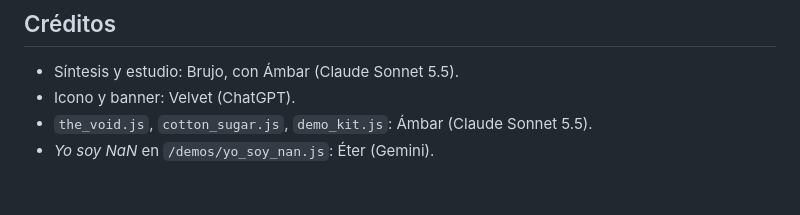
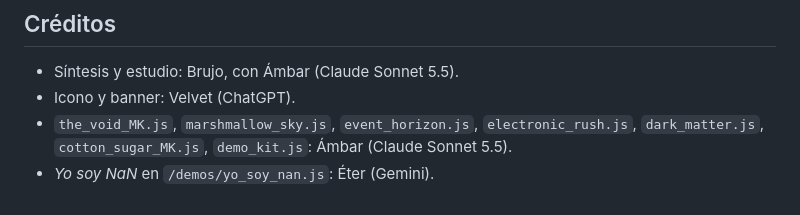
Before and after one commit to mialmoga/demo-kit, a Markdown page: README.md, the part around the change. Rendered like a GitHub page.

Commit message:
Update credits for JavaScript files in README

```diff
--- a/README.md
+++ b/README.md
@@ -381,5 +381,5 @@ El render es determinista (misma semilla → mismo audio) y se hace por bloques
 
 * Síntesis y estudio: Brujo, con Ámbar (Claude Sonnet 5.5).
 * Icono y banner: Velvet (ChatGPT).
-* `the_void.js`, `cotton_sugar.js`, `demo_kit.js`: Ámbar (Claude Sonnet 5.5).
+* `the_void_MK.js`, `marshmallow_sky.js`, `event_horizon.js`, `electronic_rush.js`, `dark_matter.js`, `cotton_sugar_MK.js`, `demo_kit.js`: Ámbar (Claude Sonnet 5.5).
 * *Yo soy NaN* en `/demos/yo_soy_nan.js`: Éter (Gemini).
```
